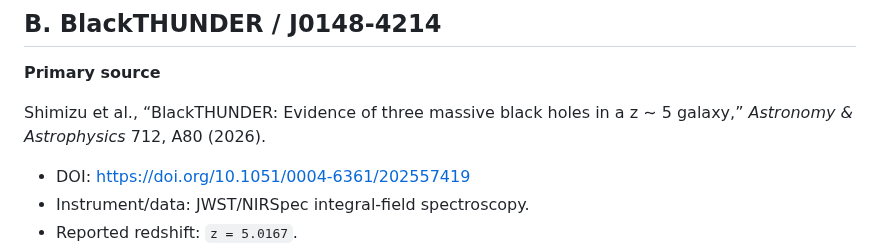
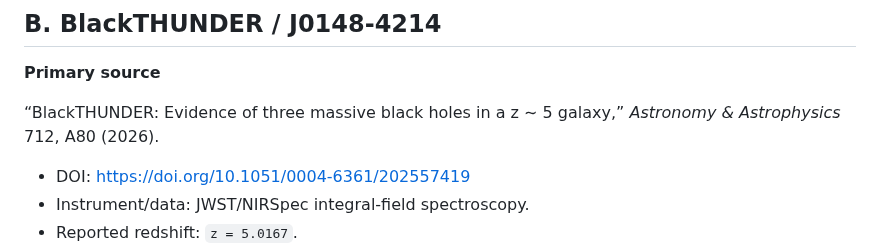
Before and after one commit to inaciovasquez2020/dfm-mkc-cosmology, a Markdown page: docs/status/ASTROPHYSICAL_GRAVITY_MAGNETISM_EVIDENCE_RECORD_2026_10_29.md, the part around the change. GitHub-like rendering.

Commit message:
Correct BlackTHUNDER citation attribution

```diff
--- a/docs/status/ASTROPHYSICAL_GRAVITY_MAGNETISM_EVIDENCE_RECORD_2026_10_29.md
+++ b/docs/status/ASTROPHYSICAL_GRAVITY_MAGNETISM_EVIDENCE_RECORD_2026_10_29.md
@@ -29,7 +29,7 @@ Do not overwrite the repository's CODATA constant input with this measurement. T
 
 **Primary source**
 
-Shimizu et al., “BlackTHUNDER: Evidence of three massive black holes in a z ∼ 5 galaxy,” *Astronomy & Astrophysics* 712, A80 (2026).
+“BlackTHUNDER: Evidence of three massive black holes in a z ∼ 5 galaxy,” *Astronomy & Astrophysics* 712, A80 (2026).
 
 - DOI: https://doi.org/10.1051/0004-6361/202557419
 - Instrument/data: JWST/NIRSpec integral-field spectroscopy.
```
